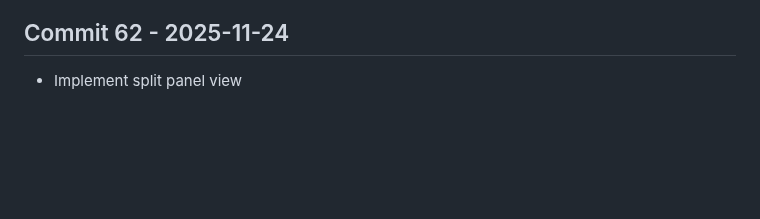
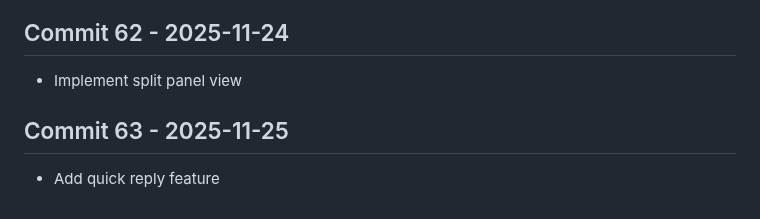
Before and after one commit to Konalexon/Sentri, a Markdown page: CHANGELOG.md, the part around the change. Drawn GitHub-style; blank space fills up the shorter version.

Commit message:
Add quick reply feature

```diff
--- a/CHANGELOG.md
+++ b/CHANGELOG.md
@@ -201,3 +201,6 @@ All notable changes to Sentri will be documented in this file.
 
 ## Commit 62 - 2025-11-24
 - Implement split panel view
+
+## Commit 63 - 2025-11-25
+- Add quick reply feature
```
